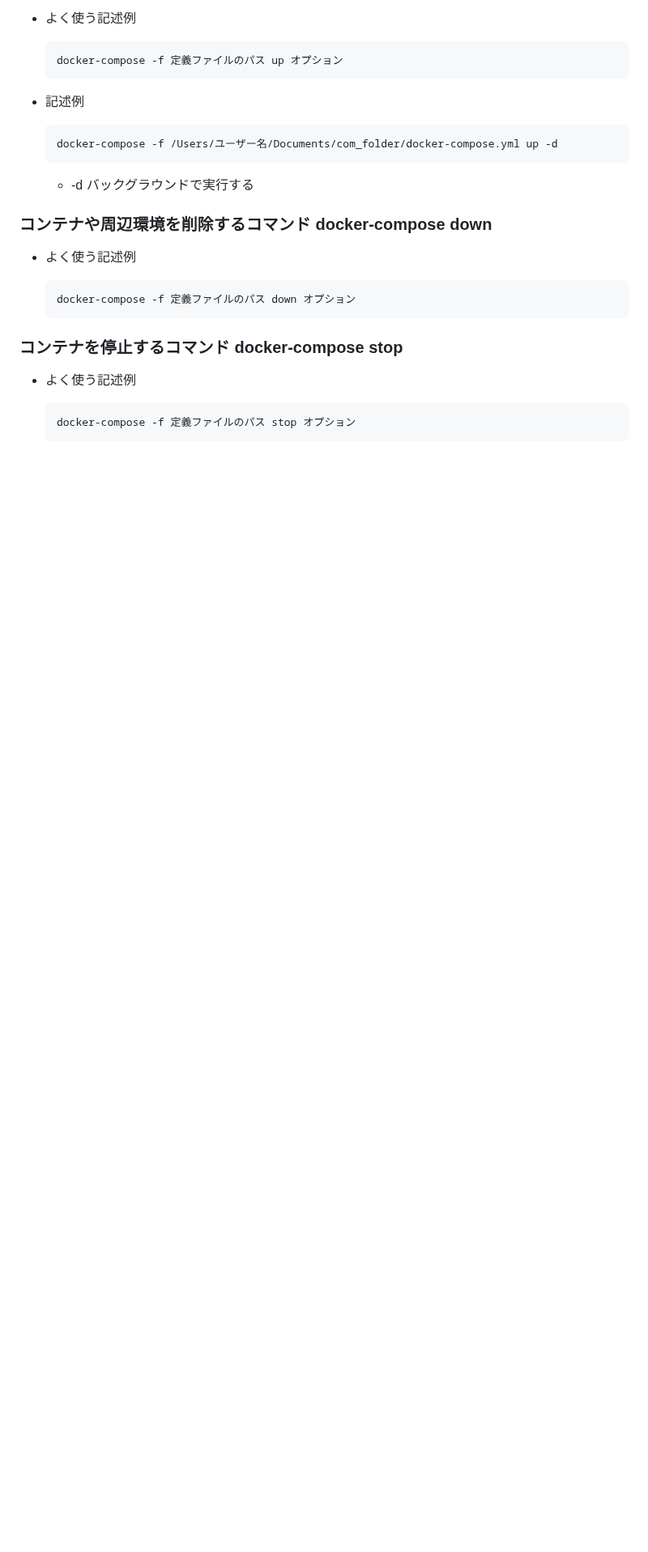
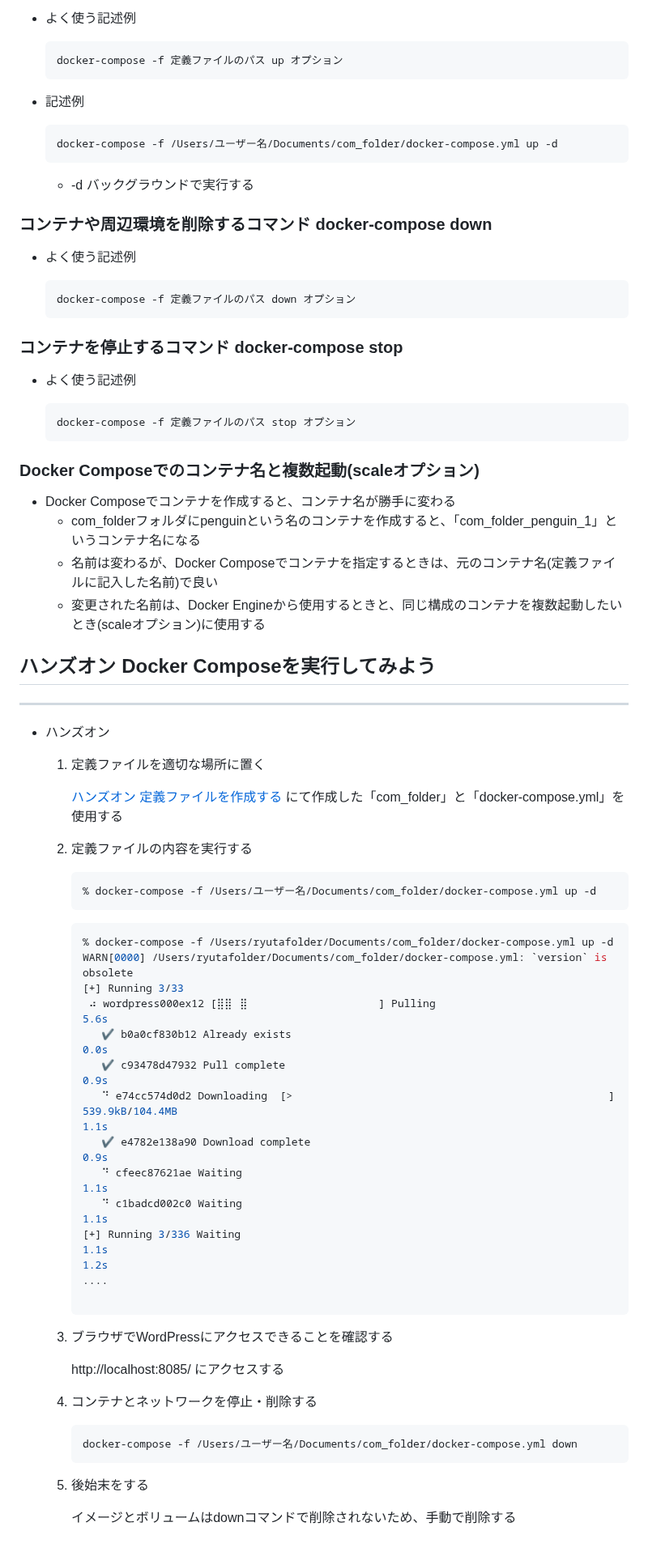
Before and after one commit to Ryutaro-horiuchi/self-development, a Markdown page: docker/Docker & Kubernetesのきほんのきほん /Chapter7 Docker Composeについて学ぼう.md, the part around the change. Shown at 81% size. GitHub-like rendering; blank space fills up the shorter version.

Commit message:
Docker & Kubernetesのきほんのきほん12日目朝

````diff
--- a/docker/Docker & Kubernetesのきほんのきほん /Chapter7 Docker Composeについて学ぼう.md
+++ b/docker/Docker & Kubernetesのきほんのきほん /Chapter7 Docker Composeについて学ぼう.md
@@ -319,3 +319,56 @@
     ```bash
     docker-compose -f 定義ファイルのパス stop オプション
     ```
+
+
+### Docker Composeでのコンテナ名と複数起動(scaleオプション)
+
+- Docker Composeでコンテナを作成すると、コンテナ名が勝手に変わる
+    - com_folderフォルダにpenguinという名のコンテナを作成すると、「com_folder_penguin_1」というコンテナ名になる
+    - 名前は変わるが、Docker Composeでコンテナを指定するときは、元のコンテナ名(定義ファイルに記入した名前)で良い
+    - 変更された名前は、Docker Engineから使用するときと、同じ構成のコンテナを複数起動したいとき(scaleオプション)に使用する
+
+## ハンズオン Docker Composeを実行してみよう
+
+---
+
+- ハンズオン
+    1. 定義ファイルを適切な場所に置く
+
+        [ハンズオン 定義ファイルを作成する](https://www.notion.so/d4a4d93c5ba14171876a3c0a98ab6288?pvs=21) にて作成した「com_folder」と「docker-compose.yml」を使用する
+
+    2. 定義ファイルの内容を実行する
+
+        ```bash
+        % docker-compose -f /Users/ユーザー名/Documents/com_folder/docker-compose.yml up -d
+        ```
+
+        ```bash
+        % docker-compose -f /Users/ryutafolder/Documents/com_folder/docker-compose.yml up -d
+        WARN[0000] /Users/ryutafolder/Documents/com_folder/docker-compose.yml: `version` is obsolete
+        [+] Running 3/33
+         ⠴ wordpress000ex12 [⣿⣿⠀⣿⠀⠀⠀⠀⠀⠀⠀⠀⠀⠀⠀⠀⠀⠀⠀⠀⠀] Pulling                                                                                                                                                                                  5.6s
+           ✔ b0a0cf830b12 Already exists                                                                                                                                                                                                     0.0s
+           ✔ c93478d47932 Pull complete                                                                                                                                                                                                      0.9s
+           ⠙ e74cc574d0d2 Downloading  [>                                                  ]  539.9kB/104.4MB                                                                                                                                1.1s
+           ✔ e4782e138a90 Download complete                                                                                                                                                                                                  0.9s
+           ⠙ cfeec87621ae Waiting                                                                                                                                                                                                            1.1s
+           ⠙ c1badcd002c0 Waiting                                                                                                                                                                                                            1.1s
+        [+] Running 3/336 Waiting                                                                                                                                                                                                            1.1s                                                                                                                                                                                                         1.2s
+        ....
+
+        ```
+
+    3. ブラウザでWordPressにアクセスできることを確認する
+
+        http://localhost:8085/ にアクセスする
+
+    4. コンテナとネットワークを停止・削除する
+
+        ```bash
+        docker-compose -f /Users/ユーザー名/Documents/com_folder/docker-compose.yml down
+        ```
+
+    5. 後始末をする
+
+        イメージとボリュームはdownコマンドで削除されないため、手動で削除する
````
Also changed, not shown: docker/Docker & Kubernetesのきほんのきほん /Chapter8 Kubernetesについて学ぼう.md (added, +130 -0 lines).
